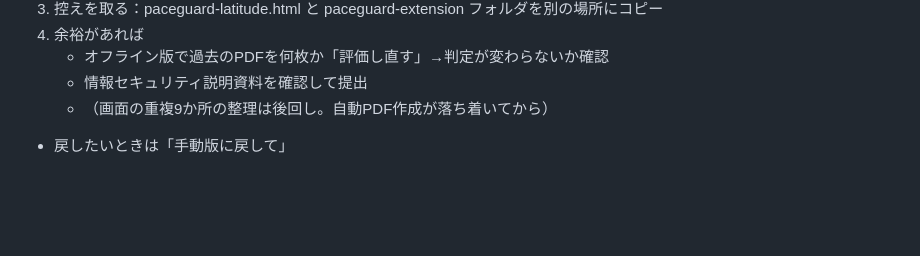
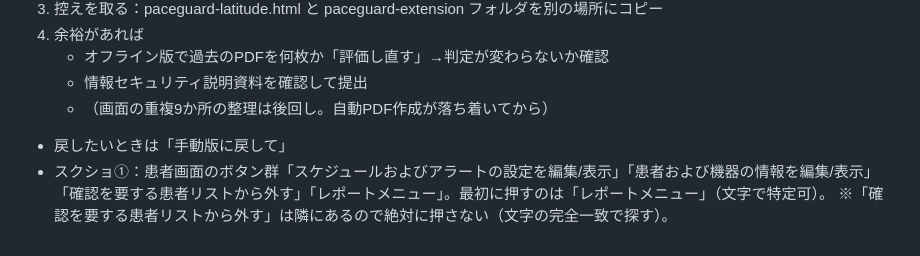
Before and after one commit to Hikari283/EPS, a Markdown page: NOTES.md, the part around the change. Rendered like a GitHub page; blank space fills up the shorter version.

Commit message:
NOTES: screenshot 1 (report menu button)
Co-Authored-By: Claude Opus 5.5 <noreply@anthropic.com>
Claude-Session: https://claude.ai/code/session_01E6m9UmRzoC4dBe2vGio5uk

```diff
--- a/NOTES.md
+++ b/NOTES.md
@@ -299,3 +299,5 @@ USBで持ち運ぶ場合、**常に「最後に編集した方が最新」**。
    - 情報セキュリティ説明資料を確認して提出
    - （画面の重複9か所の整理は後回し。自動PDF作成が落ち着いてから）
 - 戻したいときは「手動版に戻して」
+- スクショ①：患者画面のボタン群「スケジュールおよびアラートの設定を編集/表示」「患者および機器の情報を編集/表示」「確認を要する患者リストから外す」「レポートメニュー」。最初に押すのは「レポートメニュー」（文字で特定可）。
+  ※「確認を要する患者リストから外す」は隣にあるので絶対に押さない（文字の完全一致で探す）。
```
